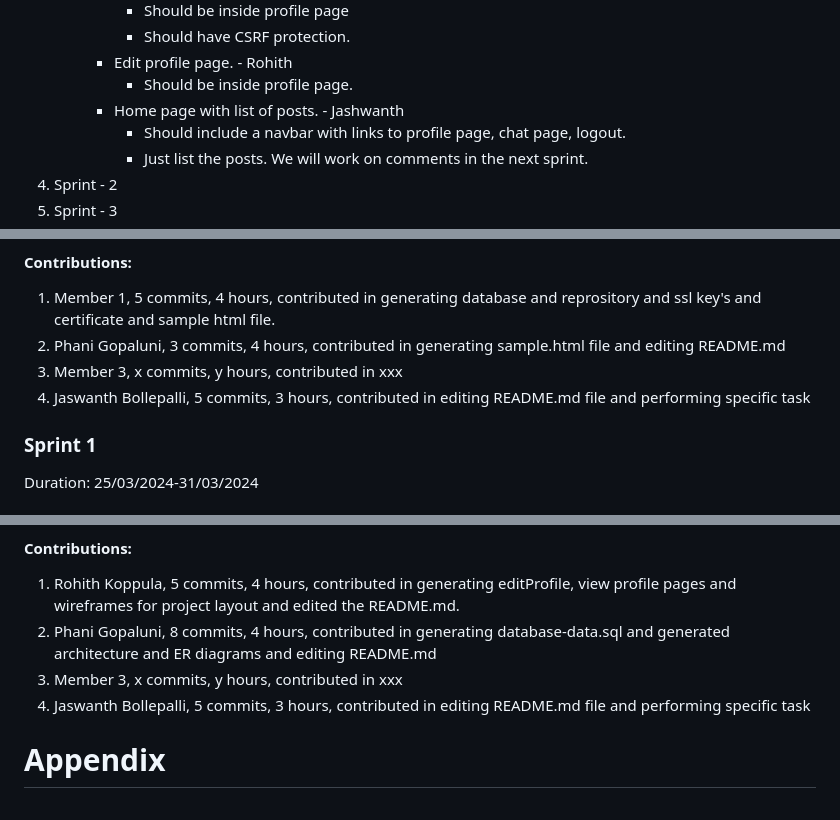
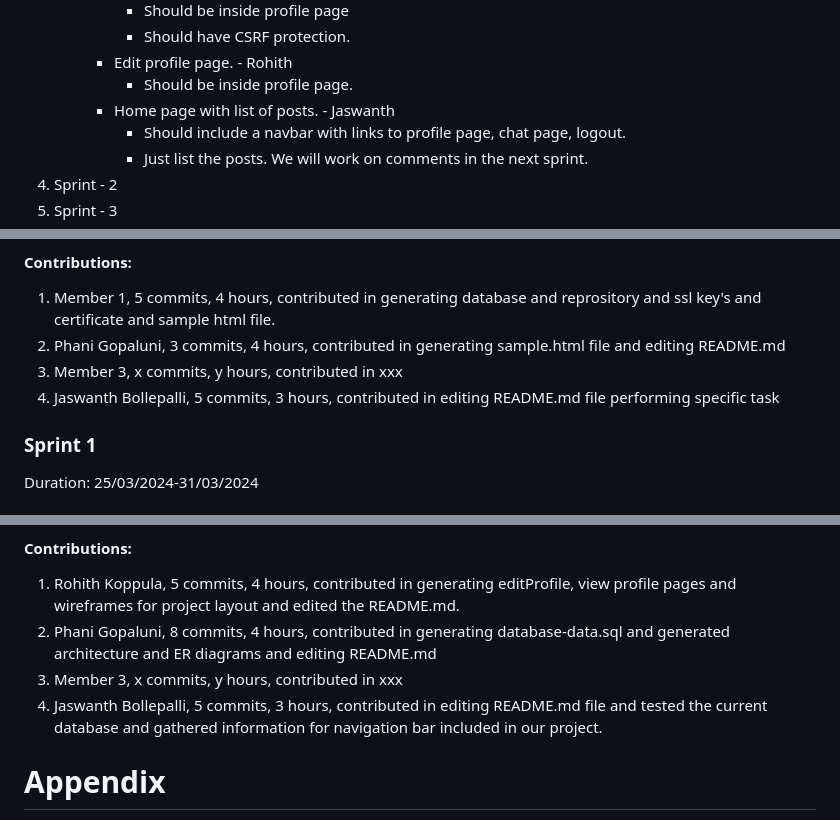
Before and after one commit to waph-team14/waph-teamproject, a Markdown page: README.md, 3 parts joined by grey strips. Rendered like a GitHub page.

```diff
--- a/README.md
+++ b/README.md
@@ -125,7 +125,7 @@ sudo mysql -u waphteam14 -p < database/database-data.sql
          * Should have CSRF protection.
       * Edit profile page. - Rohith
          * Should be inside profile page.
-      * Home page with list of posts. - Jashwanth
+      * Home page with list of posts. - Jaswanth
          * Should include a navbar with links to profile page, chat page, logout.
          * Just list the posts. We will work on comments in the next sprint.
 4. Sprint - 2
@@ -141,7 +141,7 @@ Duration: 18/03/2024-24/03/2024
 1. Member 1, 5 commits, 4 hours, contributed in generating database and reprository and ssl key's and certificate and sample html file.
 2. Phani Gopaluni, 3 commits, 4 hours, contributed in generating sample.html file and editing README.md
 3. Member 3, x commits, y hours, contributed in xxx
-4. Jaswanth Bollepalli, 5 commits, 3 hours, contributed in editing README.md file and performing specific task
+4. Jaswanth Bollepalli, 5 commits, 3 hours, contributed in editing README.md file performing specific task
 
 ### Sprint 1
 Duration: 25/03/2024-31/03/2024
@@ -158,7 +158,7 @@ Duration: 25/03/2024-31/03/2024
 1. Rohith Koppula, 5 commits, 4 hours, contributed in generating editProfile, view profile pages and wireframes for project layout and edited the README.md.
 2. Phani Gopaluni, 8 commits, 4 hours, contributed in generating database-data.sql and generated architecture and ER diagrams and editing README.md
 3. Member 3, x commits, y hours, contributed in xxx
-4. Jaswanth Bollepalli, 5 commits, 3 hours, contributed in editing README.md file and performing specific task
+4. Jaswanth Bollepalli, 5 commits, 3 hours, contributed in editing README.md file and tested the current database and gathered information for navigation bar included in our project.
 
 
 # Appendix
```
